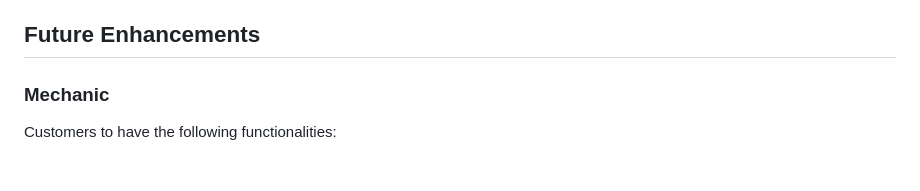
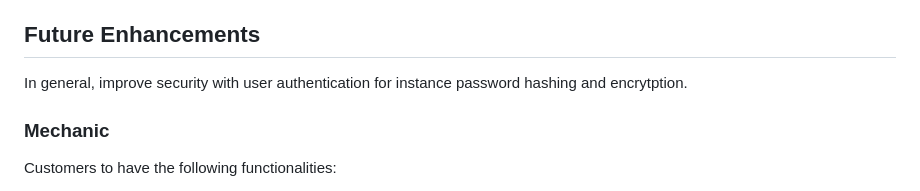
Before and after one commit to hazminfirdaus/marknif-garage, a Markdown page: README.md, the part around the change. Drawn GitHub-style.

```diff
--- a/README.md
+++ b/README.md
@@ -106,6 +106,8 @@ Customers have the following functionalities:
 
 ## Future Enhancements
 
+In general, improve security with user authentication for instance password hashing and encrytption.
+
 ### Mechanic
 
 Customers to have the following functionalities:
```
